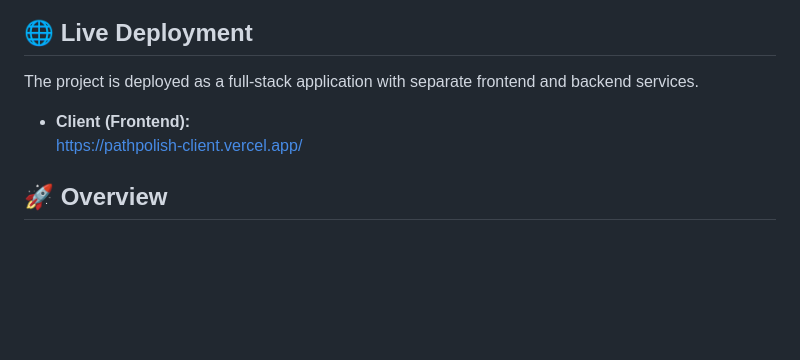
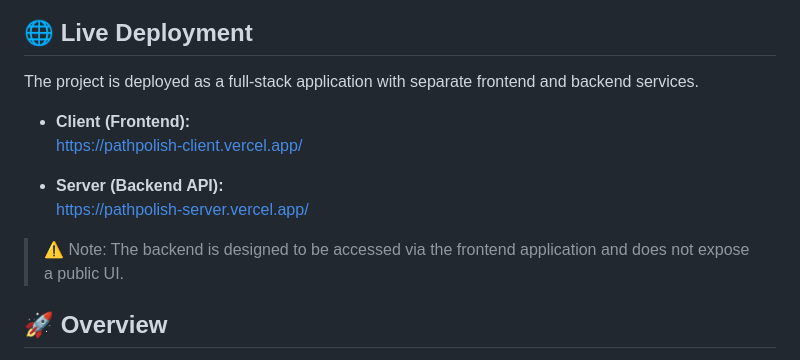
Before and after one commit to PratyayPB/PathPolish, a Markdown page: README.md, the part around the change. GitHub-like rendering; blank space fills up the shorter version.

Commit message:
Update live deployment links in README

```diff
--- a/README.md
+++ b/README.md
@@ -9,8 +9,14 @@
 ## 🌐 Live Deployment
 
 The project is deployed as a full-stack application with separate frontend and backend services.
+
 - **Client (Frontend):**
   https://pathpolish-client.vercel.app/
+
+- **Server (Backend API):**
+  https://pathpolish-server.vercel.app/
+
+> ⚠️ Note: The backend is designed to be accessed via the frontend application and does not expose a public UI.
 
 
 
```
